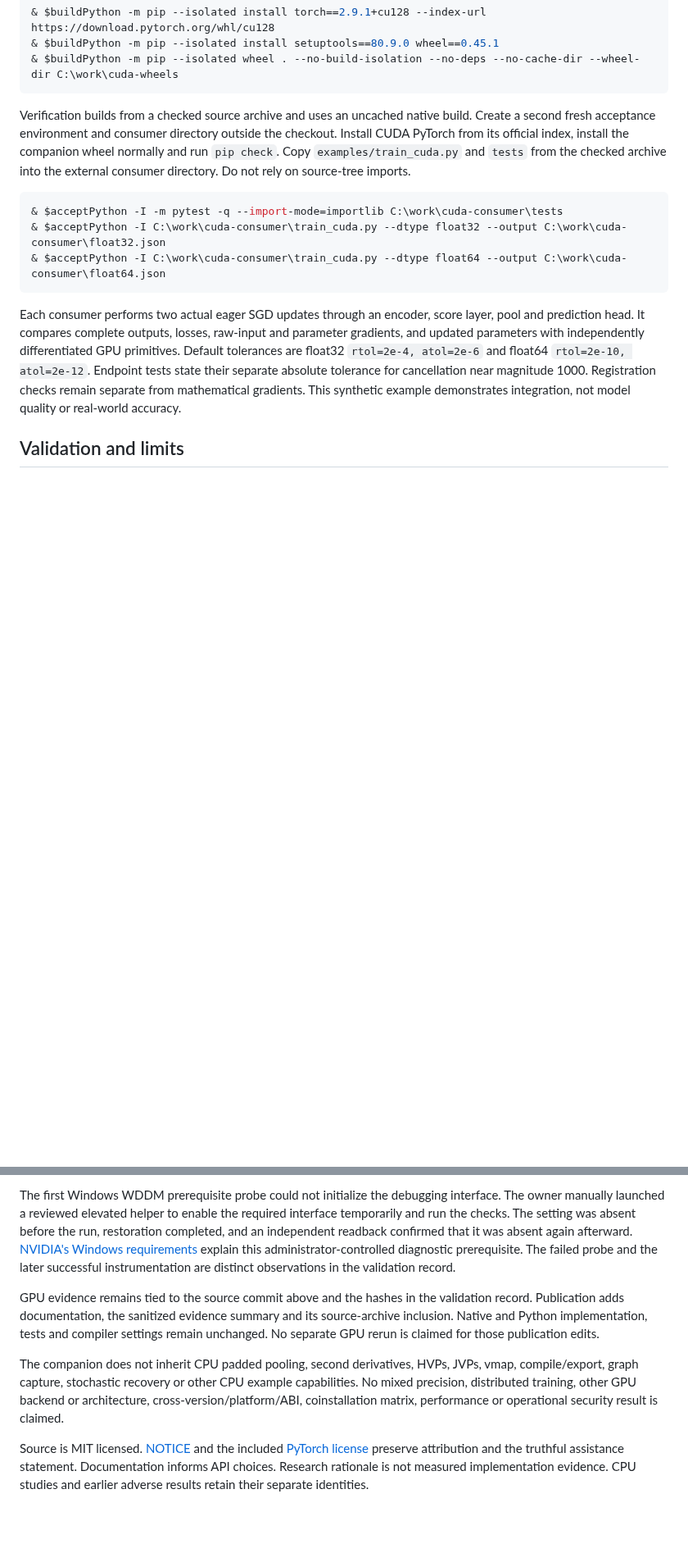
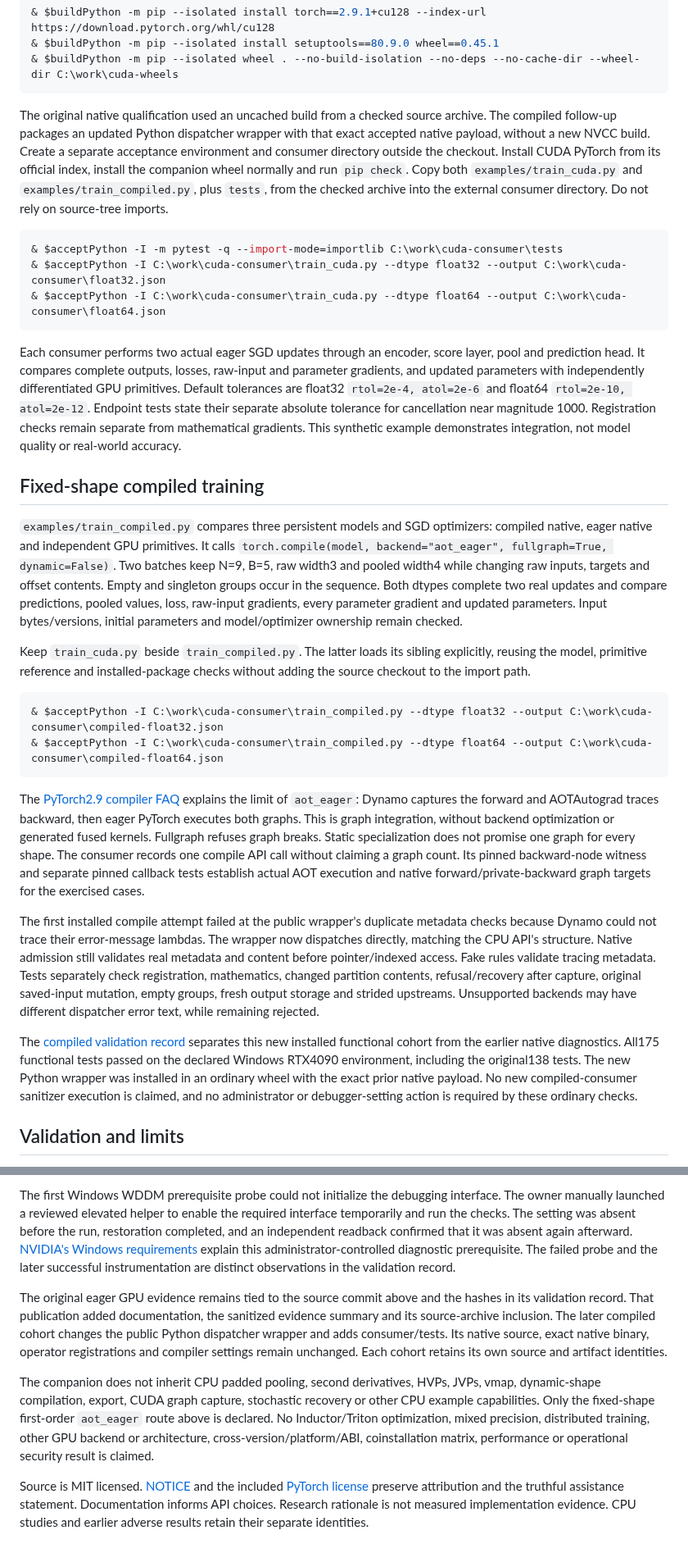
Before and after one commit to T92T1914/ragged-pool, a Markdown page: cuda/README.md, 2 parts joined by grey strips. Shown at 82% size. Rendered like a GitHub page; blank space fills up the shorter version.

Commit message:
Document the bounded CUDA compiled training route

````diff
--- a/cuda/README.md
+++ b/cuda/README.md
@@ -43,7 +43,7 @@ Use a separate build environment and a qualified x64 Visual Studio command envir
 & $buildPython -m pip --isolated wheel . --no-build-isolation --no-deps --no-cache-dir --wheel-dir C:\work\cuda-wheels
 ```
 
-Verification builds from a checked source archive and uses an uncached native build. Create a second fresh acceptance environment and consumer directory outside the checkout. Install CUDA PyTorch from its official index, install the companion wheel normally and run `pip check`. Copy `examples/train_cuda.py` and `tests` from the checked archive into the external consumer directory. Do not rely on source-tree imports.
+The original native qualification used an uncached build from a checked source archive. The compiled follow-up packages an updated Python dispatcher wrapper with that exact accepted native payload, without a new NVCC build. Create a separate acceptance environment and consumer directory outside the checkout. Install CUDA PyTorch from its official index, install the companion wheel normally and run `pip check`. Copy both `examples/train_cuda.py` and `examples/train_compiled.py`, plus `tests`, from the checked archive into the external consumer directory. Do not rely on source-tree imports.
 
 ```powershell
 & $acceptPython -I -m pytest -q --import-mode=importlib C:\work\cuda-consumer\tests
@@ -53,6 +53,23 @@ Verification builds from a checked source archive and uses an uncached native bu
 
 Each consumer performs two actual eager SGD updates through an encoder, score layer, pool and prediction head. It compares complete outputs, losses, raw-input and parameter gradients, and updated parameters with independently differentiated GPU primitives. Default tolerances are float32 `rtol=2e-4, atol=2e-6` and float64 `rtol=2e-10, atol=2e-12`. Endpoint tests state their separate absolute tolerance for cancellation near magnitude 1000. Registration checks remain separate from mathematical gradients. This synthetic example demonstrates integration, not model quality or real-world accuracy.
 
+## Fixed-shape compiled training
+
+`examples/train_compiled.py` compares three persistent models and SGD optimizers: compiled native, eager native and independent GPU primitives. It calls `torch.compile(model, backend="aot_eager", fullgraph=True, dynamic=False)`. Two batches keep N=9, B=5, raw width3 and pooled width4 while changing raw inputs, targets and offset contents. Empty and singleton groups occur in the sequence. Both dtypes complete two real updates and compare predictions, pooled values, loss, raw-input gradients, every parameter gradient and updated parameters. Input bytes/versions, initial parameters and model/optimizer ownership remain checked.
+
+Keep `train_cuda.py` beside `train_compiled.py`. The latter loads its sibling explicitly, reusing the model, primitive reference and installed-package checks without adding the source checkout to the import path.
+
+```powershell
+& $acceptPython -I C:\work\cuda-consumer\train_compiled.py --dtype float32 --output C:\work\cuda-consumer\compiled-float32.json
+& $acceptPython -I C:\work\cuda-consumer\train_compiled.py --dtype float64 --output C:\work\cuda-consumer\compiled-float64.json
+```
+
+The [PyTorch2.9 compiler FAQ](https://docs.pytorch.org/docs/2.9/torch.compiler_faq.html) explains the limit of `aot_eager`: Dynamo captures the forward and AOTAutograd traces backward, then eager PyTorch executes both graphs. This is graph integration, without backend optimization or generated fused kernels. Fullgraph refuses graph breaks. Static specialization does not promise one graph for every shape. The consumer records one compile API call without claiming a graph count. Its pinned backward-node witness and separate pinned callback tests establish actual AOT execution and native forward/private-backward graph targets for the exercised cases.
+
+The first installed compile attempt failed at the public wrapper's duplicate metadata checks because Dynamo could not trace their error-message lambdas. The wrapper now dispatches directly, matching the CPU API's structure. Native admission still validates real metadata and content before pointer/indexed access. Fake rules validate tracing metadata. Tests separately check registration, mathematics, changed partition contents, refusal/recovery after capture, original saved-input mutation, empty groups, fresh output storage and strided upstreams. Unsupported backends may have different dispatcher error text, while remaining rejected.
+
+The [compiled validation record](evidence/compiled-windows-sm89-20261021.json) separates this new installed functional cohort from the earlier native diagnostics. All175 functional tests passed on the declared Windows RTX4090 environment, including the original138 tests. The new Python wrapper was installed in an ordinary wheel with the exact prior native payload. No new compiled-consumer sanitizer execution is claimed, and no administrator or debugger-setting action is required by these ordinary checks.
+
 ## Validation and limits
 
 On 2026-10-21, an uncached build from source commit `15db410f153e6bcac498baa175fedbbd19c34f7f` produced the wheel tested in a fresh acceptance environment outside the checkout. All 138 installed functional tests passed. The float32 and float64 training consumers each completed two SGD updates and passed their independent GPU-reference comparisons. These are small synthetic fixtures, not evidence of training convergence or model quality.
@@ -61,8 +78,8 @@ Compute Sanitizer 2025.1.0.0, build 35583870, then ran `memcheck`, `racecheck` a
 
 The first Windows WDDM prerequisite probe could not initialize the debugging interface. The owner manually launched a reviewed elevated helper to enable the required interface temporarily and run the checks. The setting was absent before the run, restoration completed, and an independent readback confirmed that it was absent again afterward. [NVIDIA's Windows requirements](https://docs.nvidia.com/compute-sanitizer/ComputeSanitizer/index.html#windows-specific-behavior) explain this administrator-controlled diagnostic prerequisite. The failed probe and the later successful instrumentation are distinct observations in the validation record.
 
-GPU evidence remains tied to the source commit above and the hashes in the validation record. Publication adds documentation, the sanitized evidence summary and its source-archive inclusion. Native and Python implementation, tests and compiler settings remain unchanged. No separate GPU rerun is claimed for those publication edits.
+The original eager GPU evidence remains tied to the source commit above and the hashes in its validation record. That publication added documentation, the sanitized evidence summary and its source-archive inclusion. The later compiled cohort changes the public Python dispatcher wrapper and adds consumer/tests. Its native source, exact native binary, operator registrations and compiler settings remain unchanged. Each cohort retains its own source and artifact identities.
 
-The companion does not inherit CPU padded pooling, second derivatives, HVPs, JVPs, vmap, compile/export, graph capture, stochastic recovery or other CPU example capabilities. No mixed precision, distributed training, other GPU backend or architecture, cross-version/platform/ABI, coinstallation matrix, performance or operational security result is claimed.
+The companion does not inherit CPU padded pooling, second derivatives, HVPs, JVPs, vmap, dynamic-shape compilation, export, CUDA graph capture, stochastic recovery or other CPU example capabilities. Only the fixed-shape first-order `aot_eager` route above is declared. No Inductor/Triton optimization, mixed precision, distributed training, other GPU backend or architecture, cross-version/platform/ABI, coinstallation matrix, performance or operational security result is claimed.
 
 Source is MIT licensed. [NOTICE](NOTICE) and the included [PyTorch license](third_party/PYTORCH-LICENSE) preserve attribution and the truthful assistance statement. Documentation informs API choices. Research rationale is not measured implementation evidence. CPU studies and earlier adverse results retain their separate identities.
````
Also changed, not shown: other parts of cuda/README.md (+1 -1 lines), README.md (+1 -1 lines).
